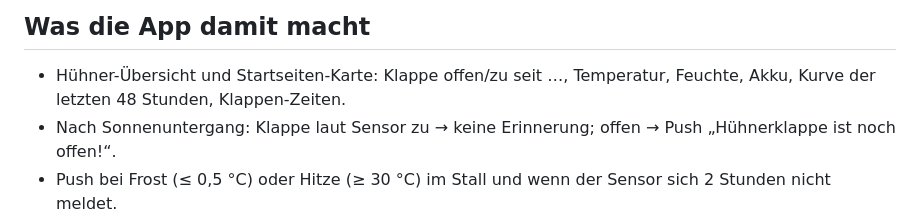
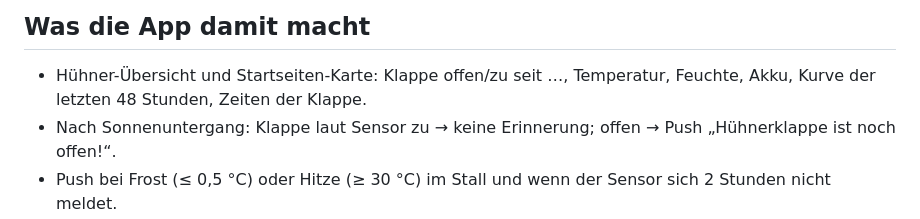
Before and after one commit to Lockeee86/Lagersystem, a Markdown page: bridge/README.md, the part around the change. GitHub-like rendering.

```diff
--- a/bridge/README.md
+++ b/bridge/README.md
@@ -88,7 +88,7 @@ Den Stall-Knoten in die Nähe des Gateways halten und prüfen, ob er in der Knot
 ## Was die App damit macht
 
 - Hühner-Übersicht und Startseiten-Karte: Klappe offen/zu seit …, Temperatur, Feuchte, Akku, Kurve der letzten
-  48 Stunden, Klappen-Zeiten.
+  48 Stunden, Zeiten der Klappe.
 - Nach Sonnenuntergang: Klappe laut Sensor zu → keine Erinnerung; offen → Push „Hühnerklappe ist noch offen!“.
 - Push bei Frost (≤ 0,5 °C) oder Hitze (≥ 30 °C) im Stall und wenn der Sensor sich 2 Stunden nicht meldet.
 
```
Also changed, not shown: KONZEPT.md (+1 -1 lines).
